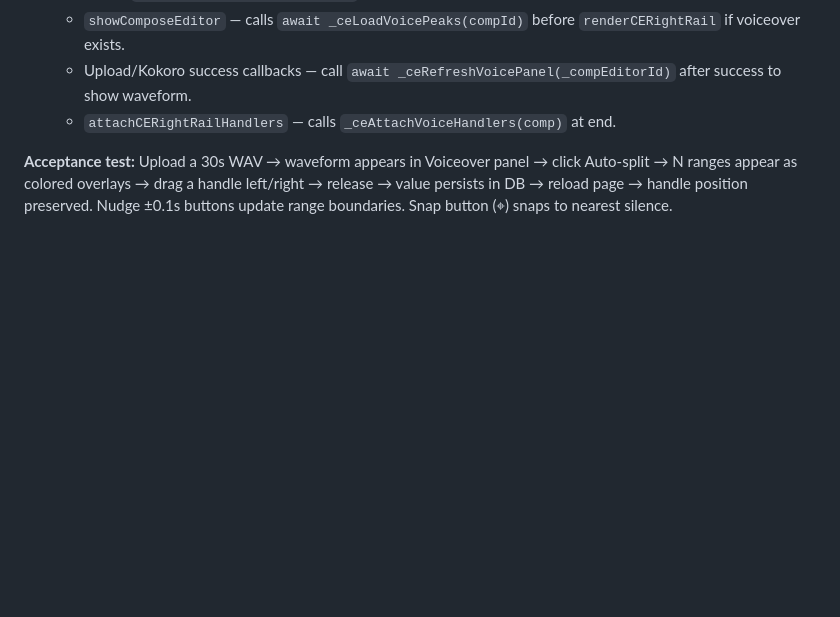
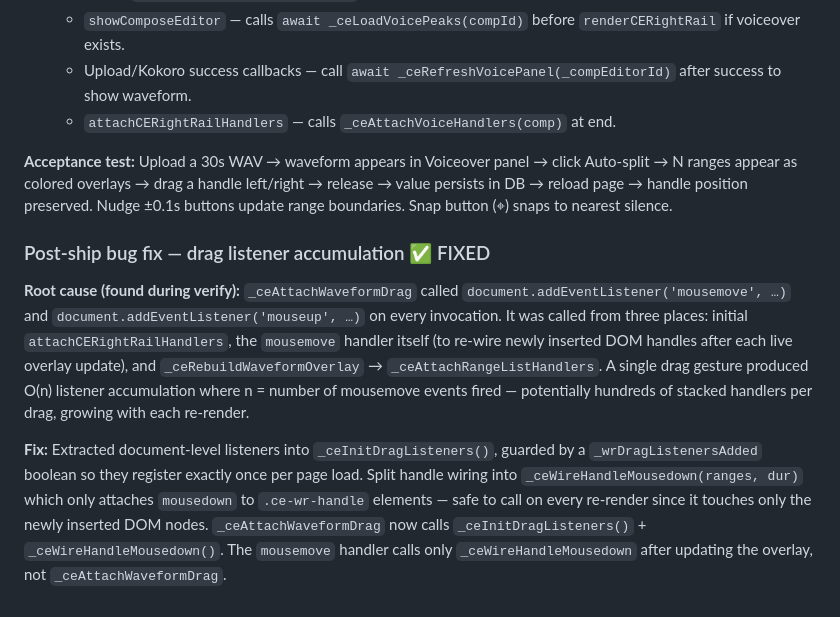
Before and after one commit to aviharez/auto-clipper, a Markdown page: docs/plan/COMPOSE_PROGRESS.md, the part around the change. Rendered like a GitHub page; blank space fills up the shorter version.

Commit message:
docs: record drag listener accumulation bug + fix in 3.15 progress log
Co-Authored-By: Claude Sonnet 4.6 <noreply@anthropic.com>

```diff
--- a/docs/plan/COMPOSE_PROGRESS.md
+++ b/docs/plan/COMPOSE_PROGRESS.md
@@ -377,3 +377,9 @@ Add one YouTube segment with trim → wait for download (progress bar) → click
   - `attachCERightRailHandlers` — calls `_ceAttachVoiceHandlers(comp)` at end.
 
 **Acceptance test:** Upload a 30s WAV → waveform appears in Voiceover panel → click Auto-split → N ranges appear as colored overlays → drag a handle left/right → release → value persists in DB → reload page → handle position preserved. Nudge ±0.1s buttons update range boundaries. Snap button (⌖) snaps to nearest silence.
+
+### Post-ship bug fix — drag listener accumulation ✅ FIXED
+
+**Root cause (found during verify):** `_ceAttachWaveformDrag` called `document.addEventListener('mousemove', …)` and `document.addEventListener('mouseup', …)` on every invocation. It was called from three places: initial `attachCERightRailHandlers`, the `mousemove` handler itself (to re-wire newly inserted DOM handles after each live overlay update), and `_ceRebuildWaveformOverlay` → `_ceAttachRangeListHandlers`. A single drag gesture produced O(n) listener accumulation where n = number of mousemove events fired — potentially hundreds of stacked handlers per drag, growing with each re-render.
+
+**Fix:** Extracted document-level listeners into `_ceInitDragListeners()`, guarded by a `_wrDragListenersAdded` boolean so they register exactly once per page load. Split handle wiring into `_ceWireHandleMousedown(ranges, dur)` which only attaches `mousedown` to `.ce-wr-handle` elements — safe to call on every re-render since it touches only the newly inserted DOM nodes. `_ceAttachWaveformDrag` now calls `_ceInitDragListeners()` + `_ceWireHandleMousedown()`. The `mousemove` handler calls only `_ceWireHandleMousedown` after updating the overlay, not `_ceAttachWaveformDrag`.
```
